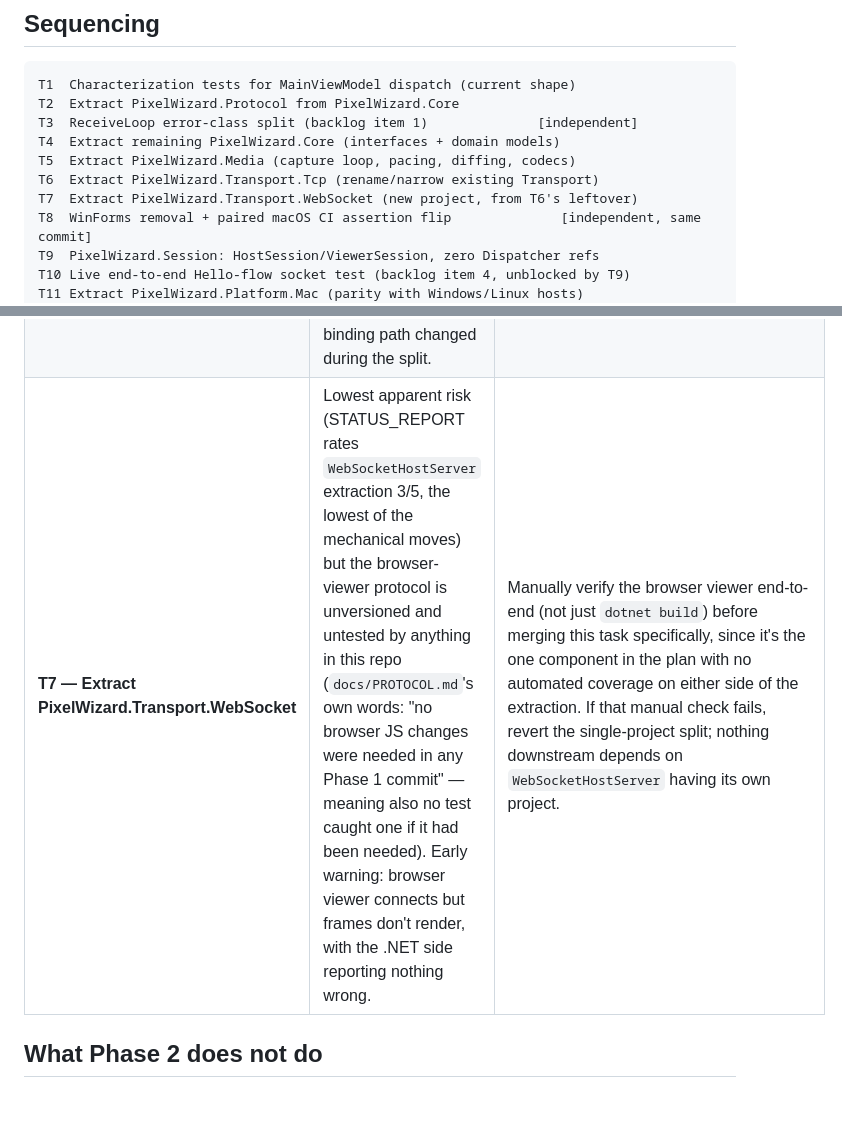
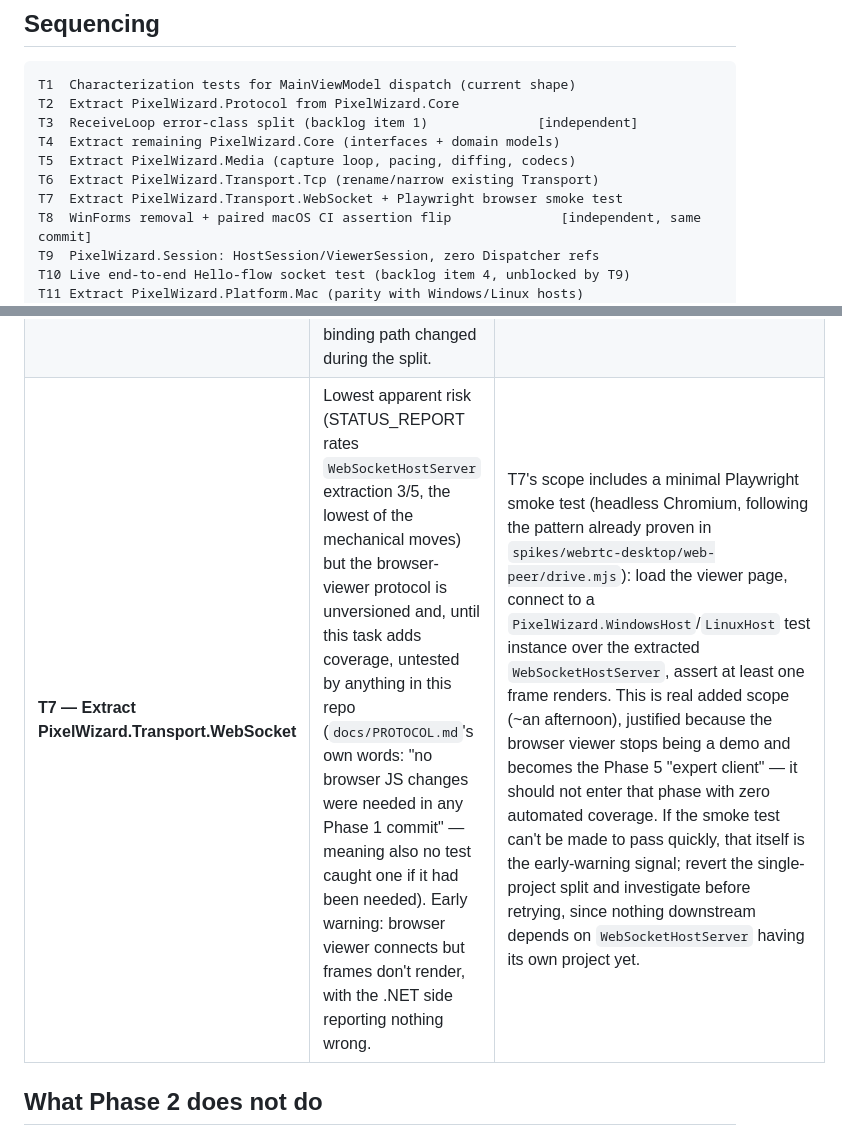
Before and after one commit to hamedafzali/PixelWizardsConnect, a Markdown page: docs/PHASE2-PLAN.md, 2 parts joined by grey strips. Drawn GitHub-style; blank space fills up the shorter version.

Commit message:
docs: add Playwright browser smoke test to T7's scope
The browser viewer becomes the Phase 5 expert client -- a shipping
surface, not a demo -- and currently has zero automated coverage on
either side of the WebSocketHostServer extraction. Follow the
proven headless-Chromium pattern from the T8 spike's drive.mjs to
close that gap as part of the extraction itself.

```diff
--- a/docs/PHASE2-PLAN.md
+++ b/docs/PHASE2-PLAN.md
@@ -72,7 +72,7 @@ T3  ReceiveLoop error-class split (backlog item 1)              [independent]
 T4  Extract remaining PixelWizard.Core (interfaces + domain models)
 T5  Extract PixelWizard.Media (capture loop, pacing, diffing, codecs)
 T6  Extract PixelWizard.Transport.Tcp (rename/narrow existing Transport)
-T7  Extract PixelWizard.Transport.WebSocket (new project, from T6's leftover)
+T7  Extract PixelWizard.Transport.WebSocket + Playwright browser smoke test
 T8  WinForms removal + paired macOS CI assertion flip              [independent, same commit]
 T9  PixelWizard.Session: HostSession/ViewerSession, zero Dispatcher refs
 T10 Live end-to-end Hello-flow socket test (backlog item 4, unblocked by T9)
@@ -211,7 +211,7 @@ covered by existing tests moving with the code, or is new UI-only surface
 |---|---|---|
 | **T9 — Session extraction** | Largest behavioral move in the plan. Early warning: a smoke-test session that connects but silently drops input events, or a handshake that succeeds locally but not across the LAN (dispatch timing subtly changed by moving off direct `Dispatcher.Post`). If T1's characterization tests all pass but manual smoke testing shows different behavior, stop — that's a sign the pure-function extraction in T1 missed a side effect. | Revert the single T9 commit/branch; `MainViewModel` still has the pre-T9 inline dispatch since T1 didn't change its behavior, only its internal shape. If T9 can't be reverted cleanly because later tasks already depend on `Session` existing, that dependency is the signal T9 was not actually split finely enough — split it into "introduce `Session` classes with the old dispatch still inline in `MainViewModel` calling into them" and "delete the inline copies" as two separate commits before proceeding further. |
 | **T13 — Delete MainViewModel / split per-mode VMs** | Only task with real UI/XAML risk and the weakest automated coverage (dispatch tests don't cover bindings). Early warning: any regression a human wouldn't notice from a test run — layout shift, a control that no longer updates, a command that silently no-ops because its binding path changed during the split. | Land per-mode view model as an addition first (new `HostModeViewModel`/`ViewerModeViewModel` classes, `MainViewModel` still exists and still works), verify manually, *then* remove `MainViewModel` in a separate commit. Never combine "add the replacement" and "delete the original" in one commit for this task specifically — it's the one place in the plan where that's not just tidiness, it's the actual backout mechanism. |
-| **T7 — Extract PixelWizard.Transport.WebSocket** | Lowest apparent risk (STATUS_REPORT rates `WebSocketHostServer` extraction 3/5, the lowest of the mechanical moves) but the browser-viewer protocol is unversioned and untested by anything in this repo (`docs/PROTOCOL.md`'s own words: "no browser JS changes were needed in any Phase 1 commit" — meaning also no test caught one if it had been needed). Early warning: browser viewer connects but frames don't render, with the .NET side reporting nothing wrong. | Manually verify the browser viewer end-to-end (not just `dotnet build`) before merging this task specifically, since it's the one component in the plan with no automated coverage on either side of the extraction. If that manual check fails, revert the single-project split; nothing downstream depends on `WebSocketHostServer` having its own project. |
+| **T7 — Extract PixelWizard.Transport.WebSocket** | Lowest apparent risk (STATUS_REPORT rates `WebSocketHostServer` extraction 3/5, the lowest of the mechanical moves) but the browser-viewer protocol is unversioned and, until this task adds coverage, untested by anything in this repo (`docs/PROTOCOL.md`'s own words: "no browser JS changes were needed in any Phase 1 commit" — meaning also no test caught one if it had been needed). Early warning: browser viewer connects but frames don't render, with the .NET side reporting nothing wrong. | T7's scope includes a minimal Playwright smoke test (headless Chromium, following the pattern already proven in `spikes/webrtc-desktop/web-peer/drive.mjs`): load the viewer page, connect to a `PixelWizard.WindowsHost`/`LinuxHost` test instance over the extracted `WebSocketHostServer`, assert at least one frame renders. This is real added scope (~an afternoon), justified because the browser viewer stops being a demo and becomes the Phase 5 "expert client" — it should not enter that phase with zero automated coverage. If the smoke test can't be made to pass quickly, that itself is the early-warning signal; revert the single-project split and investigate before retrying, since nothing downstream depends on `WebSocketHostServer` having its own project yet. |
 
 ## What Phase 2 does not do
 
```
